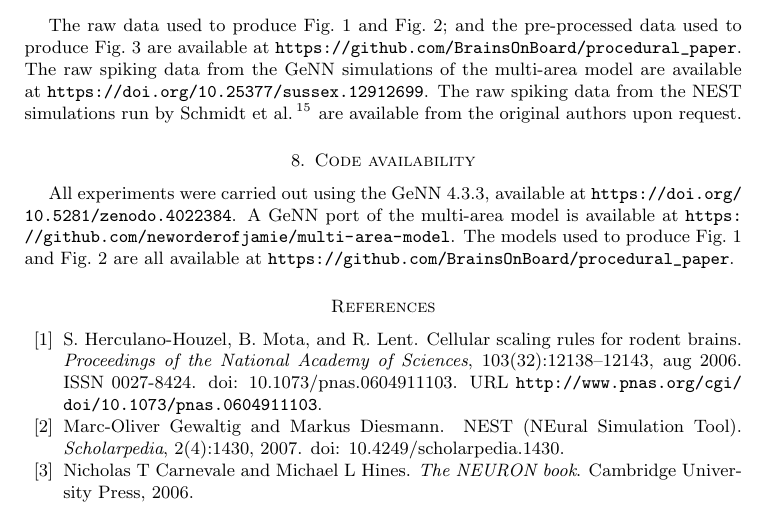
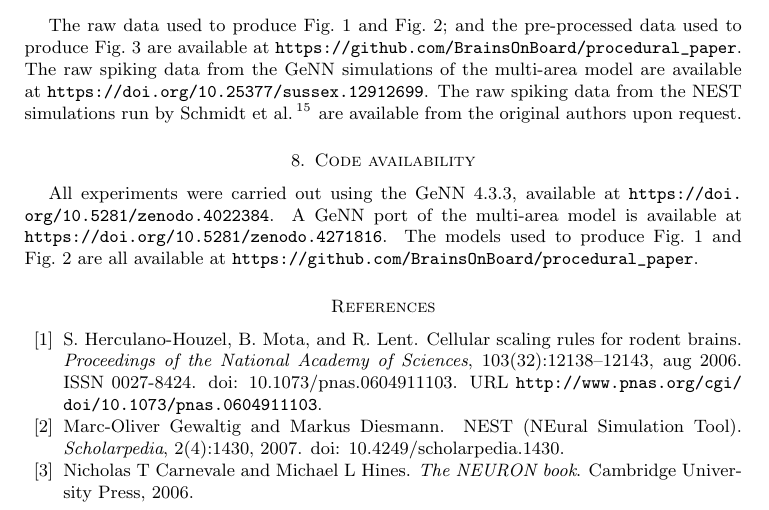
Before and after one commit to BrainsOnBoard/procedural_paper, a LaTeX paper (procedural.tex): part of page 11 of 14, cut so that both start at the same text. Compiled offline with pdfLaTeX.

Commit message:
minted DOI for multi-area model

```diff
--- a/procedural.tex
+++ b/procedural.tex
@@ -416,7 +416,7 @@ The raw spiking data from the NEST simulations run by \citet{Schmidt2018} are av
 
 \section{Code availability}
 All experiments were carried out using the GeNN 4.3.3, available at \url{https://doi.org/10.5281/zenodo.4022384}.
-A GeNN port of the multi-area model is available at \url{https://github.com/neworderofjamie/multi-area-model}.
+A GeNN port of the multi-area model is available at \url{https://doi.org/10.5281/zenodo.4271816}.
 The models used to produce Fig.~\ref{fig:performance_scaling} and Fig.~\ref{fig:merging_scaling} are all available at \url{https://github.com/BrainsOnBoard/procedural_paper}.
 
 % Bibliography
```
Also changed, not shown: procedural.pdf.
